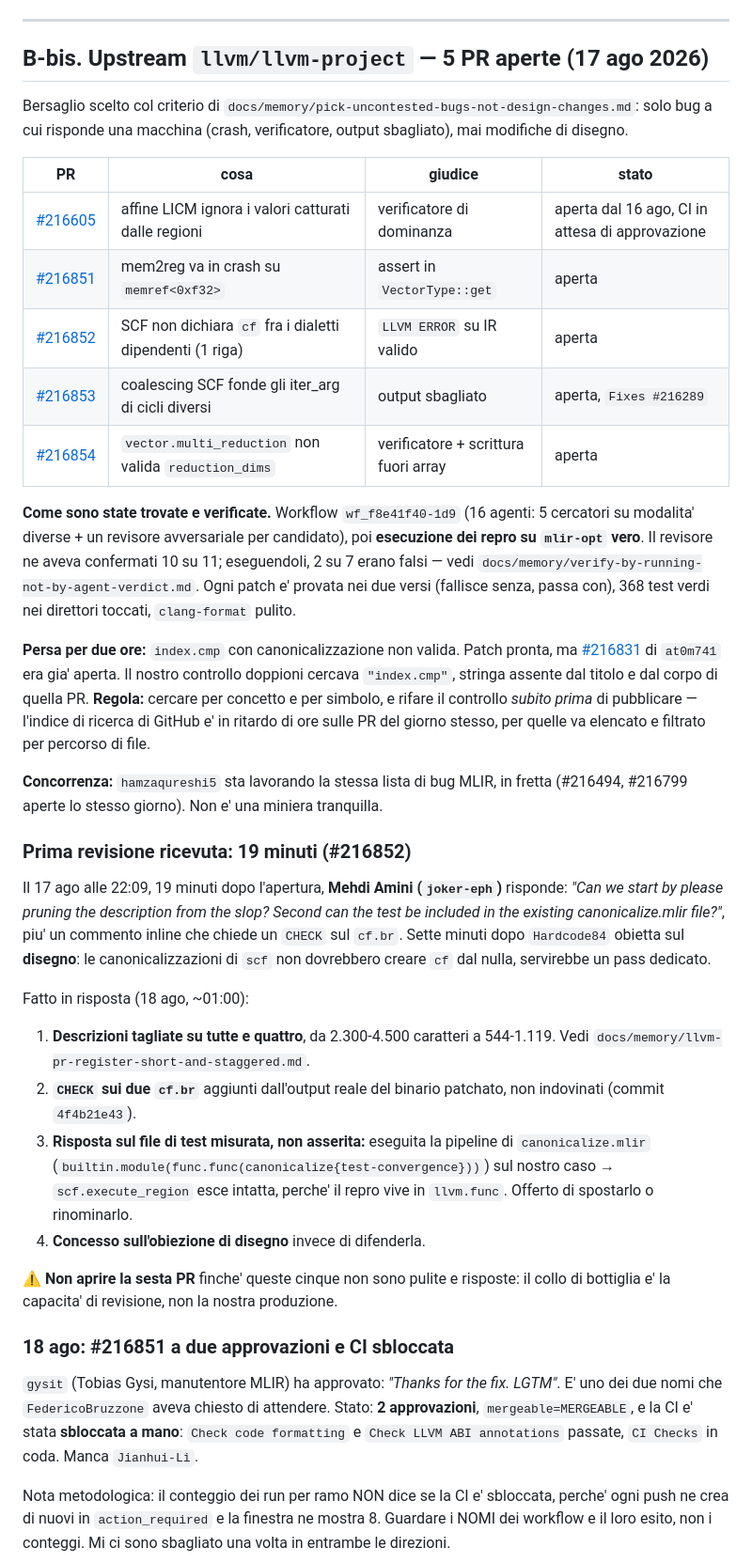
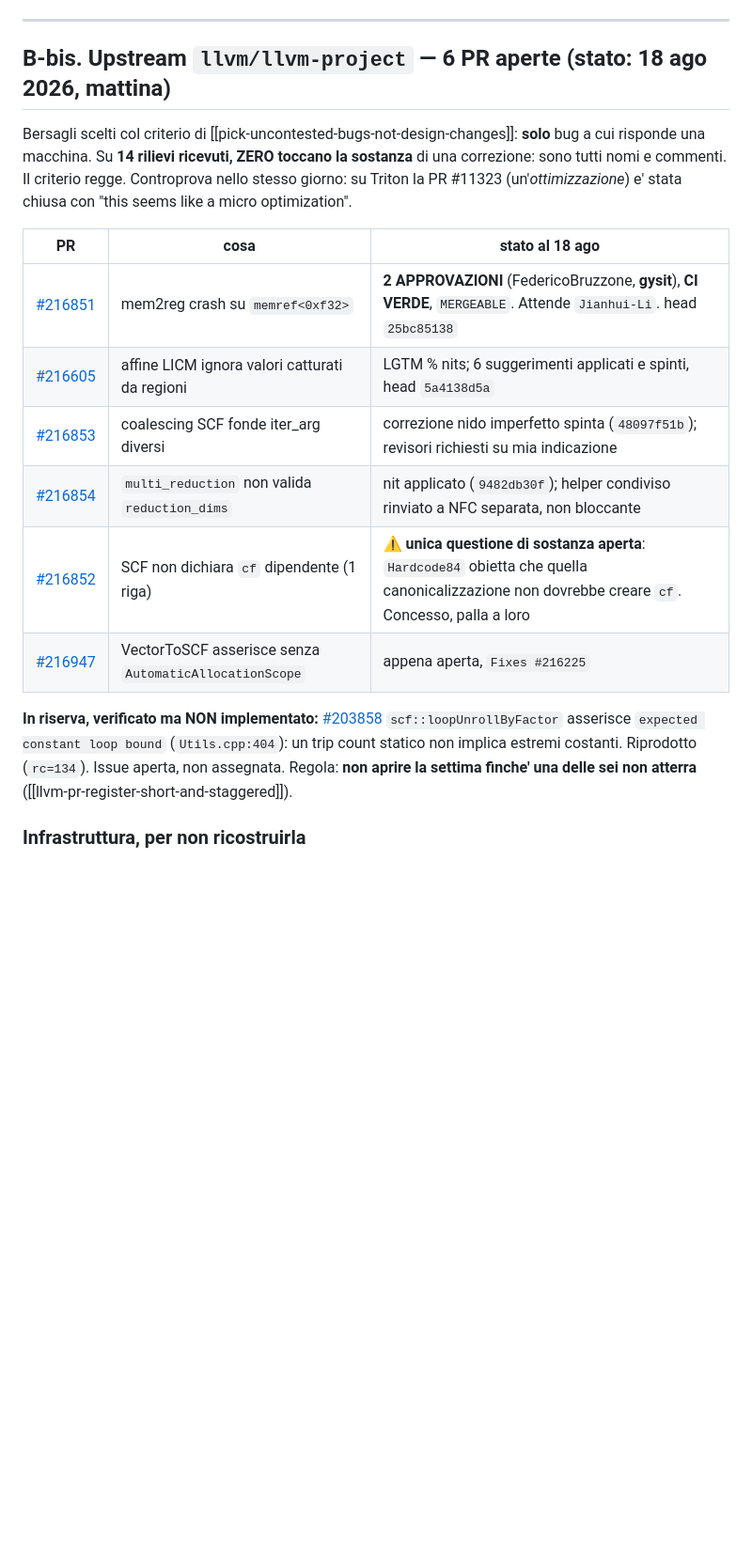
Before and after one commit to alepot55/gpufsm, a Markdown page: docs/PR_LEDGER.md, the part around one of its changes. Shown at 94% size. GitHub-like rendering; blank space fills up the shorter version.

Commit message:
docs(ledger): consolidated state of the six LLVM PRs and the infrastructure

```diff
--- a/docs/PR_LEDGER.md
+++ b/docs/PR_LEDGER.md
@@ -198,64 +198,26 @@ periodo nelle PR non lo trova: sta in `git log`, in `docs/TACO_*`, `docs/PPOPP_P
 
 ---
 
-## B-bis. Upstream `llvm/llvm-project` — 5 PR aperte (17 ago 2026)
+## B-bis. Upstream `llvm/llvm-project` — 6 PR aperte (stato: 18 ago 2026, mattina)
 
-Bersaglio scelto col criterio di `docs/memory/pick-uncontested-bugs-not-design-changes.md`: solo
-bug a cui risponde una macchina (crash, verificatore, output sbagliato), mai modifiche di disegno.
+Bersagli scelti col criterio di [[pick-uncontested-bugs-not-design-changes]]: **solo** bug a cui
+risponde una macchina. Su **14 rilievi ricevuti, ZERO toccano la sostanza** di una correzione: sono
+tutti nomi e commenti. Il criterio regge. Controprova nello stesso giorno: su Triton la PR #11323
+(un'*ottimizzazione*) e' stata chiusa con "this seems like a micro optimization".
 
-| PR | cosa | giudice | stato |
-|---|---|---|---|
-| [#216605](https://github.com/llvm/llvm-project/pull/216605) | affine LICM ignora i valori catturati dalle regioni | verificatore di dominanza | aperta dal 16 ago, CI in attesa di approvazione |
-| [#216851](https://github.com/llvm/llvm-project/pull/216851) | mem2reg va in crash su `memref<0xf32>` | assert in `VectorType::get` | aperta |
-| [#216852](https://github.com/llvm/llvm-project/pull/216852) | SCF non dichiara `cf` fra i dialetti dipendenti (1 riga) | `LLVM ERROR` su IR valido | aperta |
-| [#216853](https://github.com/llvm/llvm-project/pull/216853) | coalescing SCF fonde gli iter_arg di cicli diversi | output sbagliato | aperta, `Fixes #216289` |
-| [#216854](https://github.com/llvm/llvm-project/pull/216854) | `vector.multi_reduction` non valida `reduction_dims` | verificatore + scrittura fuori array | aperta |
+| PR | cosa | stato al 18 ago |
+|---|---|---|
+| [#216851](https://github.com/llvm/llvm-project/pull/216851) | mem2reg crash su `memref<0xf32>` | **2 APPROVAZIONI** (FedericoBruzzone, **gysit**), **CI VERDE**, `MERGEABLE`. Attende `Jianhui-Li`. head `25bc85138` |
+| [#216605](https://github.com/llvm/llvm-project/pull/216605) | affine LICM ignora valori catturati da regioni | LGTM % nits; 6 suggerimenti applicati e spinti, head `5a4138d5a` |
+| [#216853](https://github.com/llvm/llvm-project/pull/216853) | coalescing SCF fonde iter_arg diversi | correzione nido imperfetto spinta (`48097f51b`); revisori richiesti su mia indicazione |
+| [#216854](https://github.com/llvm/llvm-project/pull/216854) | `multi_reduction` non valida `reduction_dims` | nit applicato (`9482db30f`); helper condiviso rinviato a NFC separata, non bloccante |
+| [#216852](https://github.com/llvm/llvm-project/pull/216852) | SCF non dichiara `cf` dipendente (1 riga) | ⚠️ **unica questione di sostanza aperta**: `Hardcode84` obietta che quella canonicalizzazione non dovrebbe creare `cf`. Concesso, palla a loro |
+| [#216947](https://github.com/llvm/llvm-project/pull/216947) | VectorToSCF asserisce senza `AutomaticAllocationScope` | appena aperta, `Fixes #216225` |
 
-**Come sono state trovate e verificate.** Workflow `wf_f8e41f40-1d9` (16 agenti: 5 cercatori su
-modalita' diverse + un revisore avversariale per candidato), poi **esecuzione dei repro su
-`mlir-opt` vero**. Il revisore ne aveva confermati 10 su 11; eseguendoli, 2 su 7 erano falsi —
-vedi `docs/memory/verify-by-running-not-by-agent-verdict.md`. Ogni patch e' provata nei due versi
-(fallisce senza, passa con), 368 test verdi nei direttori toccati, `clang-format` pulito.
+**In riserva, verificato ma NON implementato:** [#203858](https://github.com/llvm/llvm-project/issues/203858)
+`scf::loopUnrollByFactor` asserisce `expected constant loop bound` (`Utils.cpp:404`): un trip count
+statico non implica estremi costanti. Riprodotto (`rc=134`). Issue aperta, non assegnata.
+Regola: **non aprire la settima finche' una delle sei non atterra** ([[llvm-pr-register-short-and-staggered]]).
 
-**Persa per due ore:** `index.cmp` con canonicalizzazione non valida. Patch pronta, ma
-[#216831](https://github.com/llvm/llvm-project/pull/216831) di `at0m741` era gia' aperta. Il nostro
-controllo doppioni cercava `"index.cmp"`, stringa assente dal titolo e dal corpo di quella PR.
-**Regola:** cercare per concetto e per simbolo, e rifare il controllo *subito prima* di pubblicare —
-l'indice di ricerca di GitHub e' in ritardo di ore sulle PR del giorno stesso, per quelle va elencato
-e filtrato per percorso di file.
+### Infrastruttura, per non ricostruirla
 
-**Concorrenza:** `hamzaqureshi5` sta lavorando la stessa lista di bug MLIR, in fretta (#216494,
-#216799 aperte lo stesso giorno). Non e' una miniera tranquilla.
-
-### Prima revisione ricevuta: 19 minuti (#216852)
-
-Il 17 ago alle 22:09, 19 minuti dopo l'apertura, **Mehdi Amini (`joker-eph`)** risponde: *"Can we
-start by please pruning the description from the slop? Second can the test be included in the
-existing canonicalize.mlir file?"*, piu' un commento inline che chiede un `CHECK` sul `cf.br`.
-Sette minuti dopo `Hardcode84` obietta sul **disegno**: le canonicalizzazioni di `scf` non
-dovrebbero creare `cf` dal nulla, servirebbe un pass dedicato.
-
-Fatto in risposta (18 ago, ~01:00):
-1. **Descrizioni tagliate su tutte e quattro**, da 2.300-4.500 caratteri a 544-1.119. Vedi
-   `docs/memory/llvm-pr-register-short-and-staggered.md`.
-2. **`CHECK` sui due `cf.br`** aggiunti dall'output reale del binario patchato, non indovinati
-   (commit `4f4b21e43`).
-3. **Risposta sul file di test misurata, non asserita:** eseguita la pipeline di `canonicalize.mlir`
-   (`builtin.module(func.func(canonicalize{test-convergence}))`) sul nostro caso → `scf.execute_region`
-   esce intatta, perche' il repro vive in `llvm.func`. Offerto di spostarlo o rinominarlo.
-4. **Concesso sull'obiezione di disegno** invece di difenderla.
-
-⚠️ **Non aprire la sesta PR** finche' queste cinque non sono pulite e risposte: il collo di
-bottiglia e' la capacita' di revisione, non la nostra produzione.
-
-### 18 ago: #216851 a due approvazioni e CI sbloccata
-
-`gysit` (Tobias Gysi, manutentore MLIR) ha approvato: *"Thanks for the fix. LGTM"*. E' uno dei due
-nomi che `FedericoBruzzone` aveva chiesto di attendere. Stato: **2 approvazioni**, `mergeable=MERGEABLE`,
-e la CI e' stata **sbloccata a mano**: `Check code formatting` e `Check LLVM ABI annotations` passate,
-`CI Checks` in coda. Manca `Jianhui-Li`.
-
-Nota metodologica: il conteggio dei run per ramo NON dice se la CI e' sbloccata, perche' ogni push ne
-crea di nuovi in `action_required` e la finestra ne mostra 8. Guardare i NOMI dei workflow e il loro
-esito, non i conteggi. Mi ci sono sbagliato una volta in entrambe le direzioni.
-
```
Also changed, not shown: other parts of docs/PR_LEDGER.md (+12 -39 lines).
